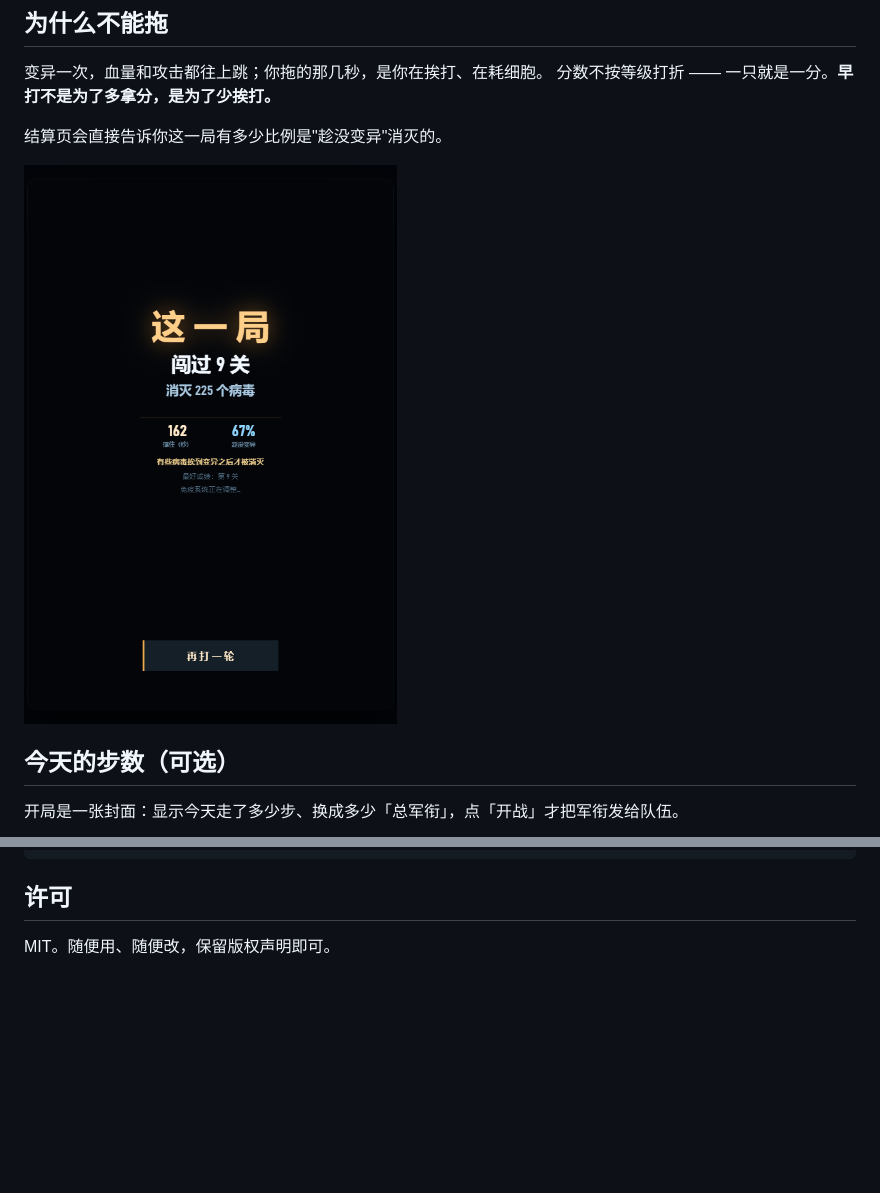
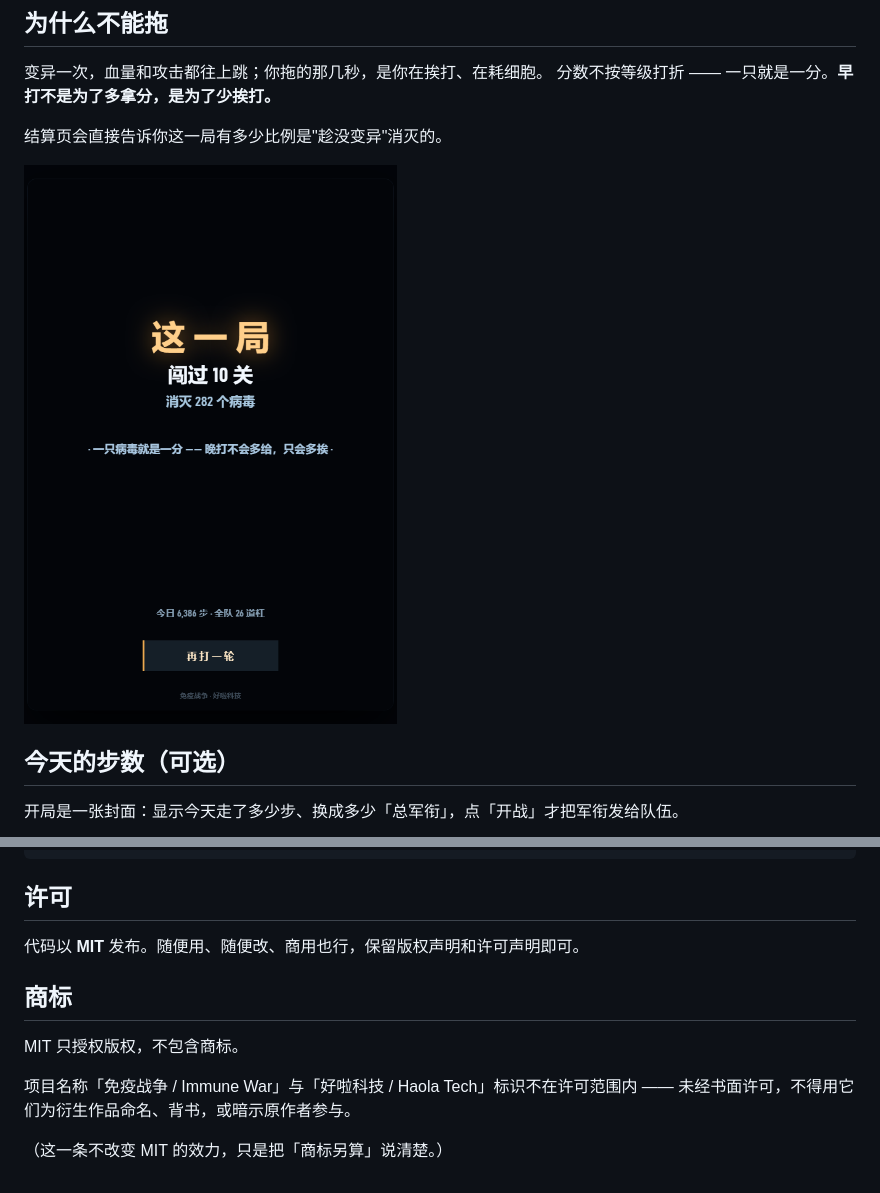
Before and after one commit to ryanbihai/immune-war, a Markdown page: README.md, 2 parts joined by grey strips. GitHub-like rendering; pictures changed too: shot_over.png; blank space fills up the shorter version.

Commit message:
README 加商标说明；更新 demo.gif 与结算页截图

```diff
--- a/README.md
+++ b/README.md
@@ -88,4 +88,13 @@ shot_over.png  结算页截图
 
 ## 许可
 
-MIT。随便用、随便改，保留版权声明即可。
+代码以 **MIT** 发布。随便用、随便改、商用也行，保留版权声明和许可声明即可。
+
+## 商标
+
+MIT 只授权版权，不包含商标。
+
+项目名称「免疫战争 / Immune War」与「好啦科技 / Haola Tech」标识不在许可范围内 ——
+未经书面许可，不得用它们为衍生作品命名、背书，或暗示原作者参与。
+
+（这一条不改变 MIT 的效力，只是把「商标另算」说清楚。）
```
Also changed, not shown: 1 other file.
